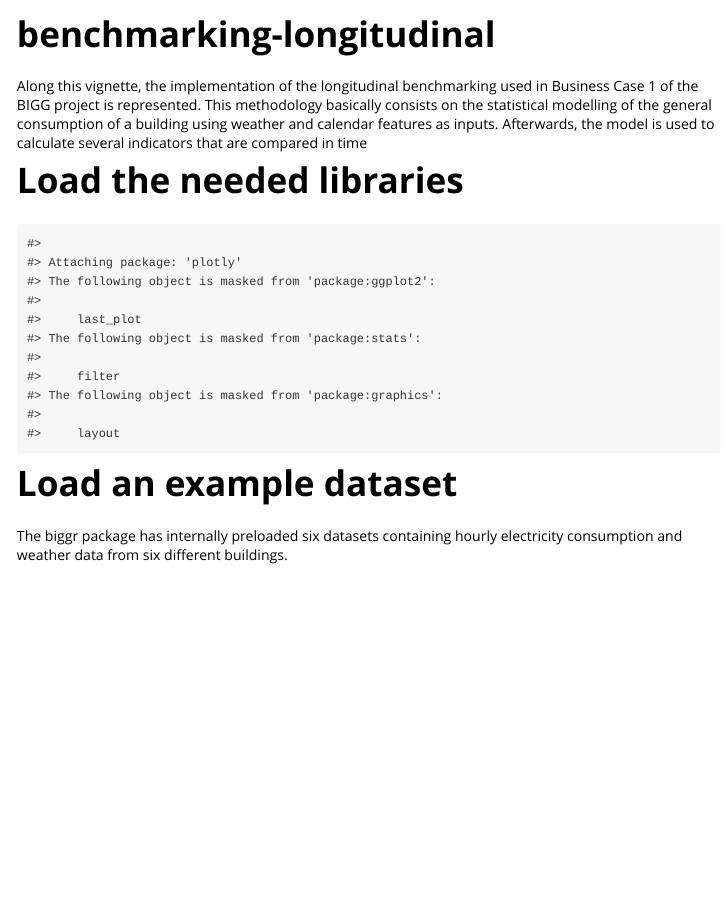
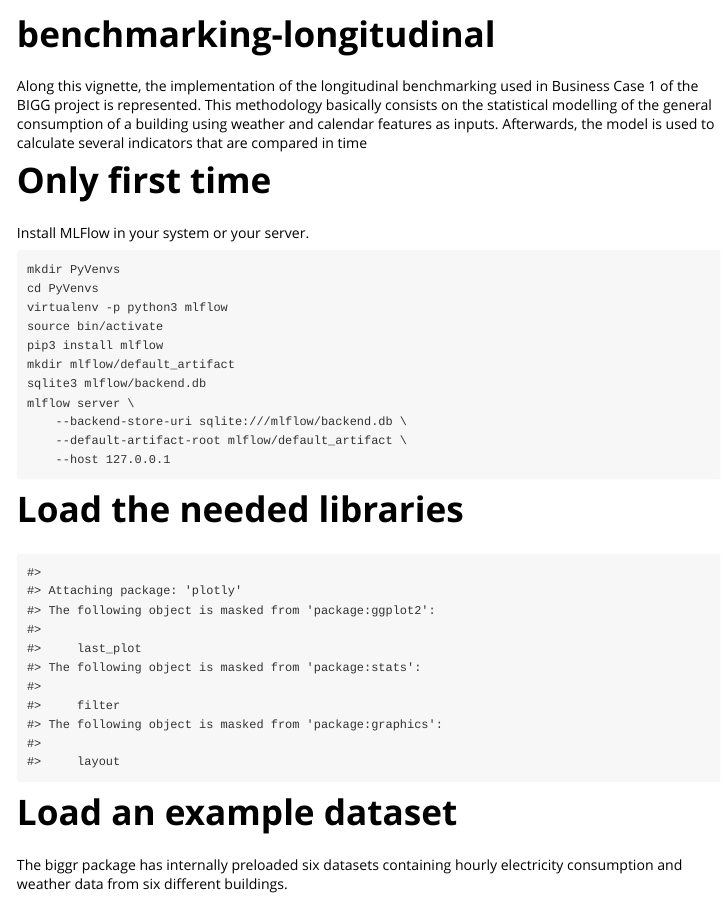
Before and after one commit to biggproject/biggr, an R Markdown document (vignettes/benchmarking-longitudinal.Rmd): the page in a window 1100 px wide, from its top. Rendered offline with R 4.5, knitr and Pandoc, with nearby package versions; some code elsewhere in the file could not run offline; long lines of code are wrapped; common packages that the code uses without loading them are loaded.

Commit message:
BC1 vignette to desktop

````diff
--- a/vignettes/benchmarking-longitudinal.Rmd
+++ b/vignettes/benchmarking-longitudinal.Rmd
@@ -16,6 +16,22 @@ knitr::opts_chunk$set(
 )
 ```
 
+# Only first time
+
+Install MLFlow in your system or your server.
+
+    mkdir PyVenvs
+    cd PyVenvs
+    virtualenv -p python3 mlflow
+    source bin/activate
+    pip3 install mlflow
+    mkdir mlflow/default_artifact
+    sqlite3 mlflow/backend.db
+    mlflow server \
+        --backend-store-uri sqlite:///mlflow/backend.db \
+        --default-artifact-root mlflow/default_artifact \
+        --host 127.0.0.1
+
 # Load the needed libraries
 
 ```{r setup,echo=FALSE}
@@ -30,9 +46,12 @@ library(biggr)
 #install.packages("easystats", repos="https://easystats.r-universe.dev")
 library(easystats)
 library(mlflow)
-mlflow_wd = "/Users/gmor-air/PyInterpreters/mlflow_framework"
-Sys.setenv("MLFLOW_BIN"=paste0(mlflow_wd,"/bin/mlflow"))
-Sys.setenv("MLFLOW_PYTHON_BIN"=paste0(mlflow_wd,"/bin/python3"))
+mlflow_wd = "/Users/gmor-air/PyVenvs/mlflow"
+Sys.setenv(MLFLOW_PYTHON_BIN=paste0(mlflow_wd,"/bin/python3"))
+Sys.setenv(MLFLOW_TRACKING_URI="http://127.0.0.1:5000")
+Sys.setenv(MLFLOW_VERBOSE=FALSE)
+Sys.setenv(MLFLOW_BIN=paste0(mlflow_wd,"/bin/mlflow"))
+#mlflow_client(mlflow_set_tracking_uri("http://127.0.0.1:5000"))
 ```
 
 # Load an example dataset
````
Also changed, not shown: vignettes/benchmarking-longitudinal.Rmd (13 more changed lines), 2 other files.
